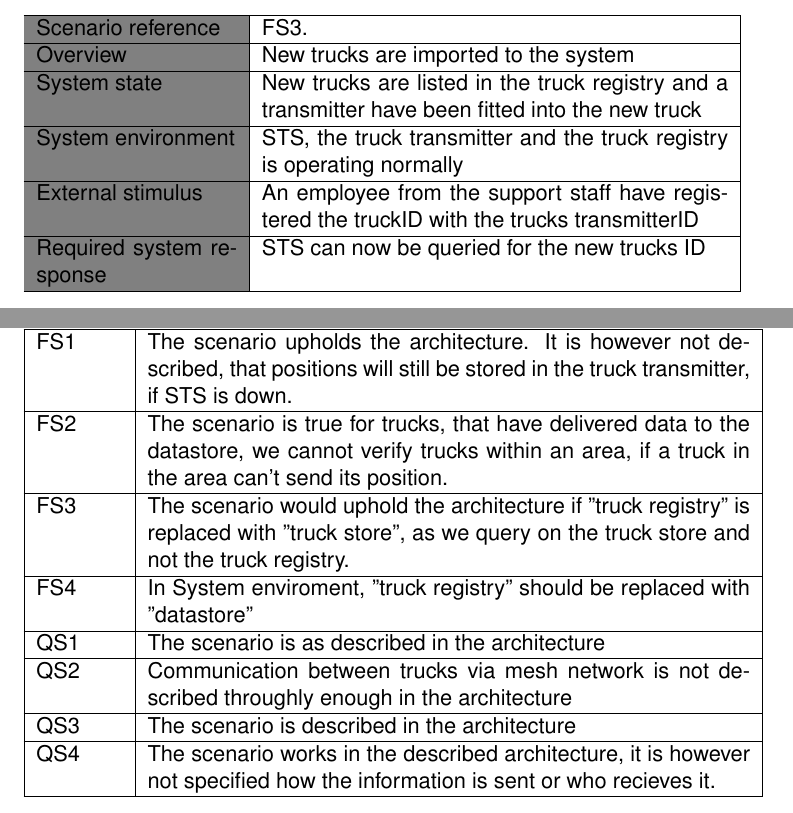
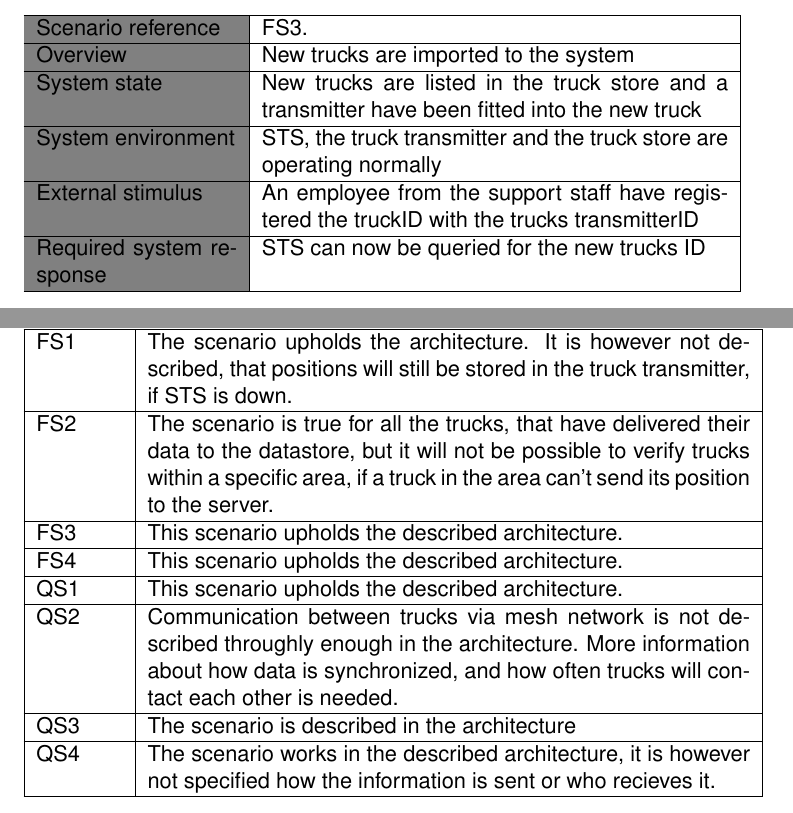
Before and after one commit to Athas/architecture-course-project, a LaTeX document (architectural_design/architectural_design.tex): two parts of pages 10 and 47 of 49, joined at a grey line, cut so that both start at the same text. Compiled offline with pdfLaTeX.

Commit message:
Updated architecture evaluation

```diff
--- a/architectural_design/architectural_design.tex
+++ b/architectural_design/architectural_design.tex
@@ -337,9 +337,9 @@ actual implementation has not yet begun.
     \hline
     Overview & New trucks are imported to the system \\
     \hline
-    System state & New trucks are listed in the truck registry and a transmitter have been fitted into the new truck\\
-    \hline
-    System environment & STS, the truck transmitter and the truck registry is operating normally\\
+    System state & New trucks are listed in the truck store and a transmitter have been fitted into the new truck\\
+    \hline
+    System environment & STS, the truck transmitter and the truck store are operating normally\\
     \hline
     External stimulus & An employee from the support staff have registered the truckID with the trucks transmitterID \\
     \hline
@@ -1588,15 +1588,15 @@ We have made a priority of our scenarios and compared them to our requirements.
     \hline
     FS1 & The scenario upholds the architecture. It is however not described, that positions will still be stored in the truck transmitter, if STS is down. \\
     \hline
-    FS2 & The scenario is true for trucks, that have delivered data to the datastore, we cannot verify trucks within an area, if a truck in the area can't send its position. \\
-    \hline
-    FS3 & The scenario would uphold the architecture if "truck registry" is replaced with "truck store", as we query on the truck store and not the truck registry. \\
-    \hline
-    FS4 & In System enviroment, "truck registry" should be replaced with "datastore" \\
-    \hline
-    QS1 & The scenario is as described in the architecture \\
-    \hline
-    QS2 & Communication between trucks via mesh network is not described throughly enough in the architecture \\
+    FS2 & The scenario is true for all the trucks, that have delivered their data to the datastore, but it will not be possible to verify trucks within a specific area, if a truck in the area can't send its position to the server. \\
+    \hline
+    FS3 & This scenario upholds the described architecture. \\
+    \hline
+    FS4 & This scenario upholds the described architecture. \\
+    \hline
+    QS1 & This scenario upholds the described architecture. \\
+    \hline
+    QS2 & Communication between trucks via mesh network is not described throughly enough in the architecture. More information about how data is synchronized, and how often trucks will contact each other is needed. \\
     \hline
     QS3 & The scenario is described in the architecture \\
     \hline
```
Also changed, not shown: architectural_design/architectural_design.pdf, architectural_design/architectural_design.tex (2 more changed lines), 2 other files.
